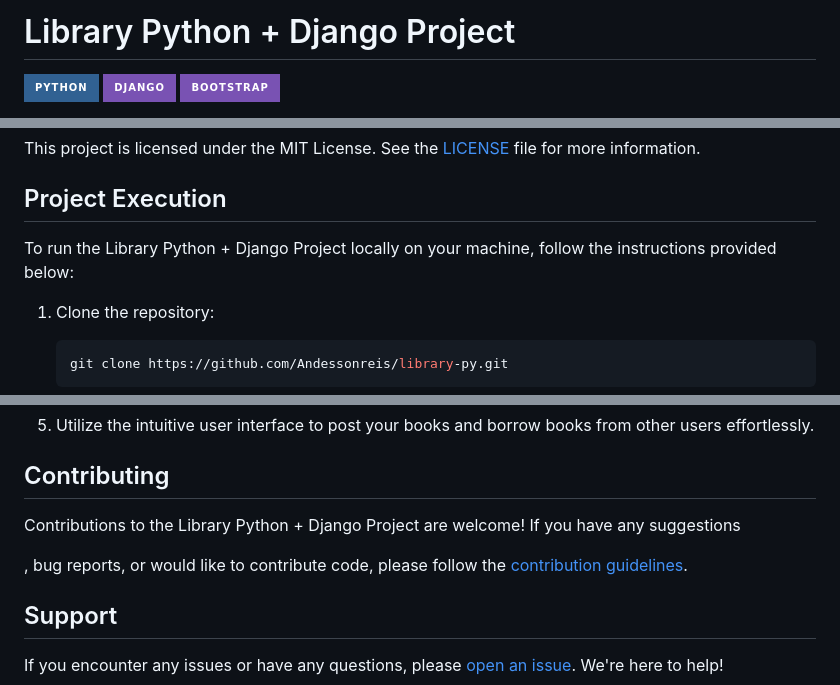
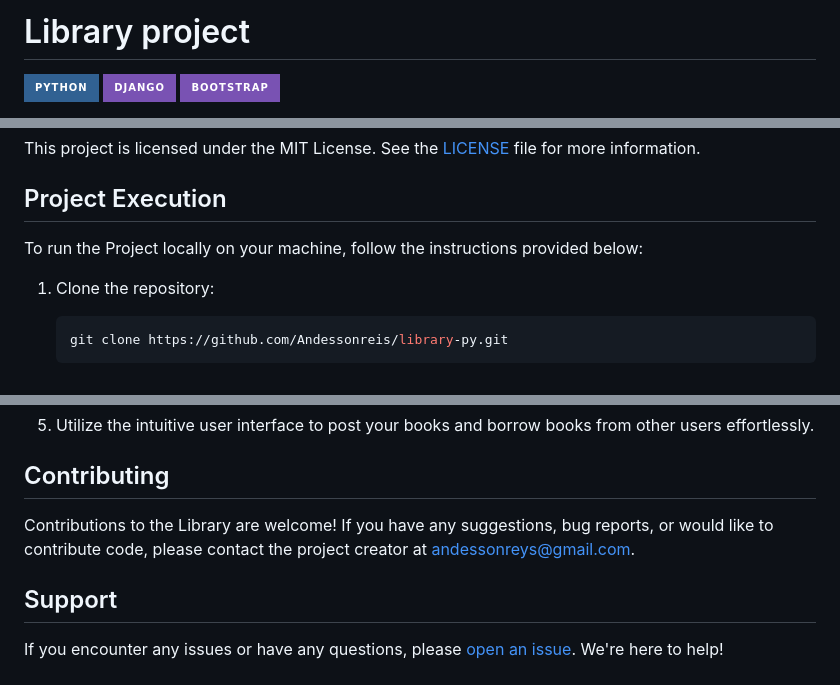
Before and after one commit to Andessonreis/library-py, a Markdown page: README.md, 3 parts joined by grey strips. GitHub-like rendering; badges without logos.

```diff
--- a/README.md
+++ b/README.md
@@ -1,4 +1,4 @@
-# Library Python + Django Project
+# Library project
 
 ![Python](https://img.shields.io/badge/Python-316192?style=for-the-badge&logo=python&logoColor=white)
 ![Django](https://img.shields.io/badge/Django-7952B3?style=for-the-badge&logo=django&logoColor=white)
@@ -23,7 +23,7 @@ This project is licensed under the MIT License. See the [LICENSE](LICENSE) file
 
 ## Project Execution
 
-To run the Library Python + Django Project locally on your machine, follow the instructions provided below:
+To run the Project locally on your machine, follow the instructions provided below:
 
 1. Clone the repository:
 
@@ -121,9 +121,7 @@ To use the Library Python + Django Project, follow the steps below:
 
 ## Contributing
 
-Contributions to the Library Python + Django Project are welcome! If you have any suggestions
-
-, bug reports, or would like to contribute code, please follow the [contribution guidelines](CONTRIBUTING.md).
+Contributions to the Library are welcome! If you have any suggestions, bug reports, or would like to contribute code, please contact the project creator at andessonreys@gmail.com.
 
 ## Support
 
```
Also changed, not shown: other parts of README.md (+2 -2 lines).
